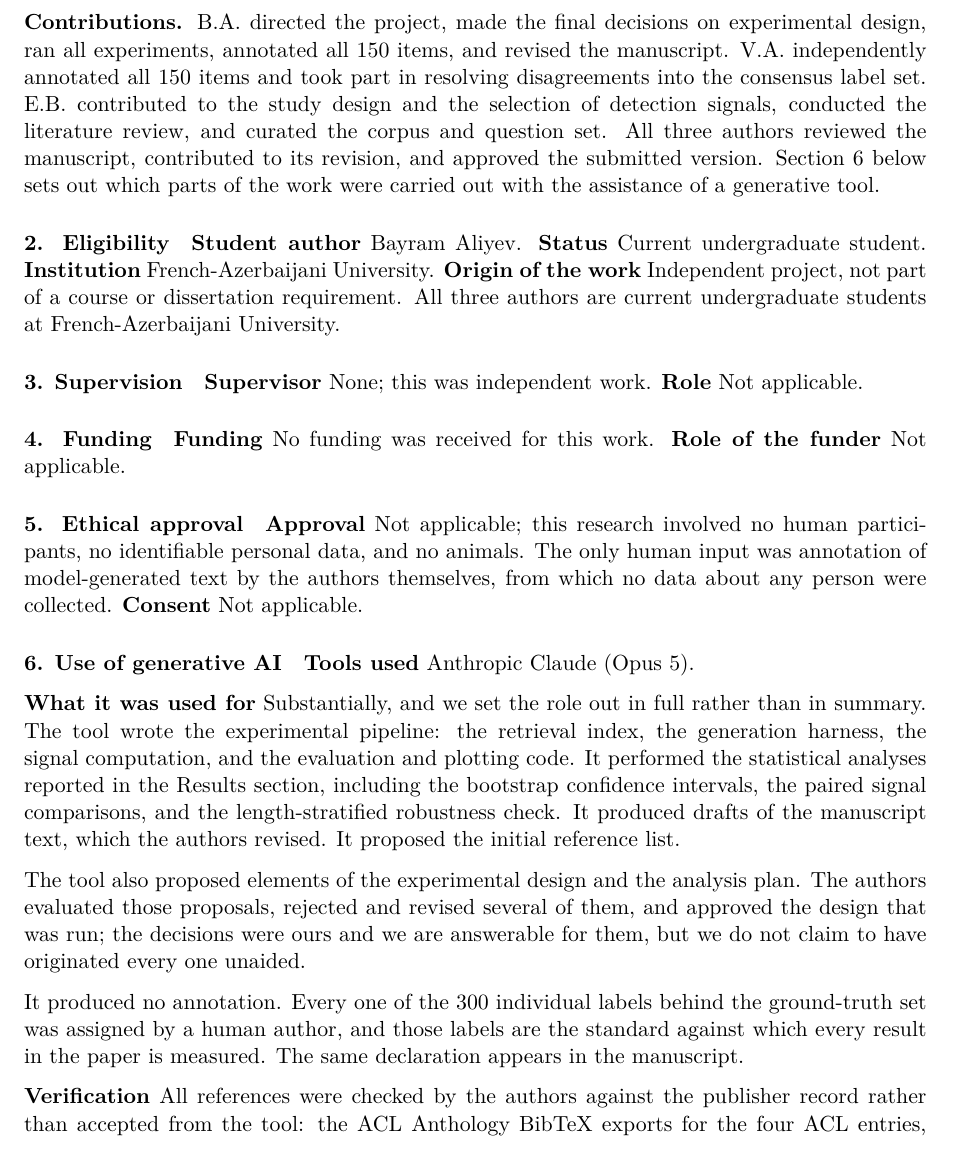
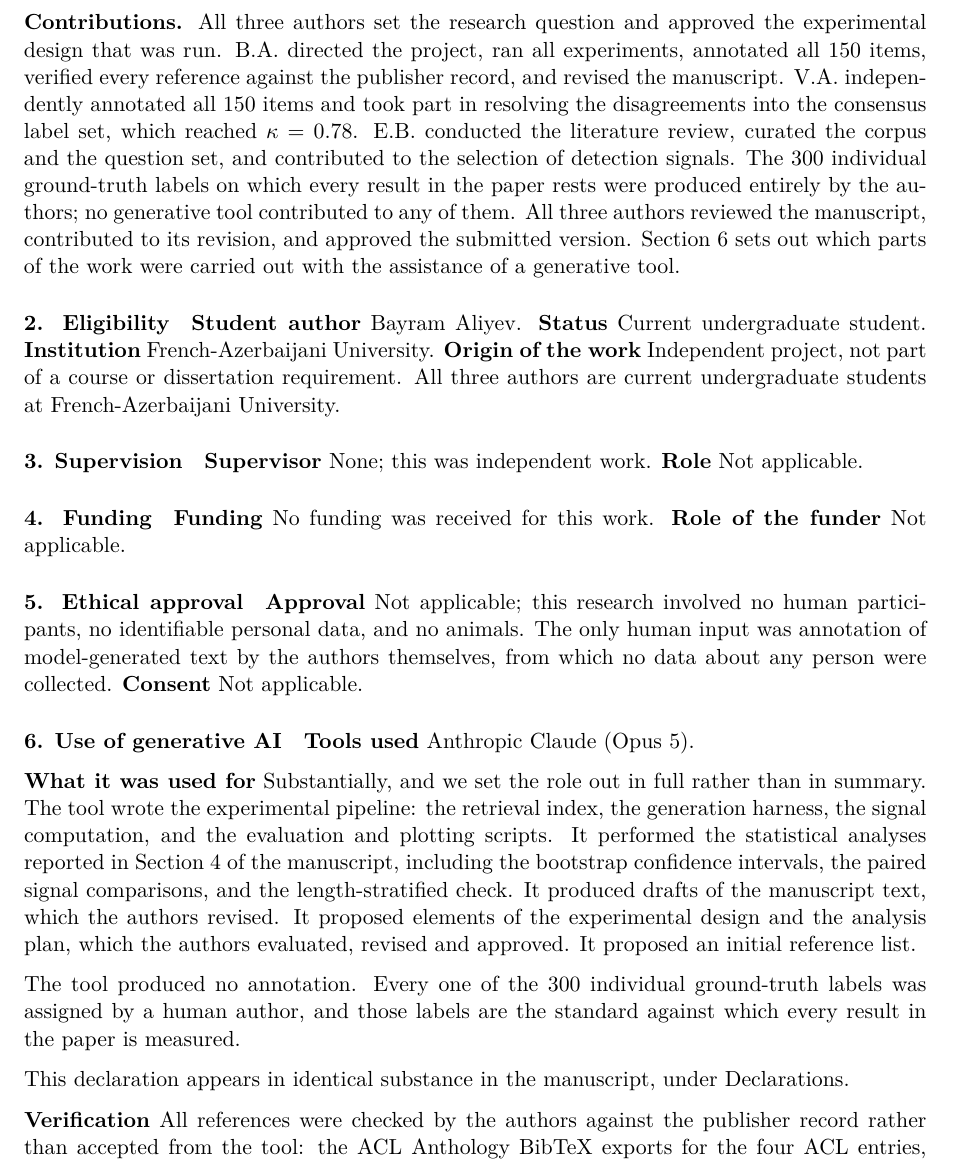
Before and after one commit to Bayrii/hallucination-research, a LaTeX document (cover_letter.tex): part of page 2 of 3, cut at the place of the change. Compiled offline with pdfLaTeX.

Commit message:
Reviewer revisions: state the human contribution positively; align declarations
Two points from review, both about authorship rather than the science.

1. Contributions was written defensively. The AI declaration attributed a great
   deal to the tool while the human role was framed as what the tool did NOT do,
   leaving an editor applying COPE criteria to reconstruct substantive
   authorship from a negative. It now states it directly: all three authors set
   the research question and approved the design; B.A. ran the experiments,
   annotated all 150 items, verified every reference and revised the manuscript;
   V.A. annotated all 150 independently and helped resolve to kappa 0.78; E.B.
   ran the literature review, curated the corpus and question set and
   contributed to signal selection. The 300 ground-truth labels on which every
   result rests were produced entirely by the authors.

   The same positive framing now appears in the manuscript declaration, which
   previously ended on "two things the tool did not do".

2. The declaration appears in both documents and the two must agree. Aligned the
   wording: both now name the pipeline components, the specific analyses, the
   design proposals, the reference list, and state that no label came from a
   tool. The manuscript now also gives the 300-label figure the cover letter
   uses, so the two cannot be read as describing different amounts of work.

Co-Authored-By: Claude Opus 5 <noreply@anthropic.com>

```diff
--- a/cover_letter.tex
+++ b/cover_letter.tex
@@ -85,15 +85,19 @@ eliyevveliyeddin3@gmail.com\\
 \textbf{Author 3} Emin Bayramov, French-Azerbaijani University,
 eminbayka0006@gmail.com
 
-\textbf{Contributions.} B.A. directed the project, made the final decisions on
-experimental design, ran all experiments, annotated all 150 items, and revised
-the manuscript. V.A. independently annotated all 150 items and took part in
-resolving disagreements into the consensus label set. E.B. contributed to the
-study design and the selection of detection signals, conducted the literature
-review, and curated the corpus and question set. All three authors reviewed the
-manuscript, contributed to its revision, and approved the submitted version.
-Section~6 below sets out which parts of the work were carried out with the
-assistance of a generative tool.
+\textbf{Contributions.} All three authors set the research question and approved
+the experimental design that was run. B.A. directed the project, ran all
+experiments, annotated all 150 items, verified every reference against the
+publisher record, and revised the manuscript. V.A. independently annotated all
+150 items and took part in resolving the disagreements into the consensus label
+set, which reached $\kappa = 0.78$. E.B. conducted the literature review,
+curated the corpus and the question set, and contributed to the selection of
+detection signals. The 300 individual ground-truth labels on which every result
+in the paper rests were produced entirely by the authors; no generative tool
+contributed to any of them. All three authors reviewed the manuscript,
+contributed to its revision, and approved the submitted version. Section~6 sets
+out which parts of the work were carried out with the assistance of a generative
+tool.
 
 \paragraph{2. Eligibility}
 \textbf{Student author} Bayram Aliyev.
@@ -124,21 +128,19 @@ data about any person were collected.
 \textbf{What it was used for} Substantially, and we set the role out in full
 rather than in summary. The tool wrote the experimental pipeline: the retrieval
 index, the generation harness, the signal computation, and the evaluation and
-plotting code. It performed the statistical analyses reported in the Results
-section, including the bootstrap confidence intervals, the paired signal
-comparisons, and the length-stratified robustness check. It produced drafts of
-the manuscript text, which the authors revised. It proposed the initial
-reference list.
+plotting scripts. It performed the statistical analyses reported in Section~4 of
+the manuscript, including the bootstrap confidence intervals, the paired signal
+comparisons, and the length-stratified check. It produced drafts of the
+manuscript text, which the authors revised. It proposed elements of the
+experimental design and the analysis plan, which the authors evaluated, revised
+and approved. It proposed an initial reference list.
 
-The tool also proposed elements of the experimental design and the analysis
-plan. The authors evaluated those proposals, rejected and revised several of
-them, and approved the design that was run; the decisions were ours and we are
-answerable for them, but we do not claim to have originated every one unaided.
+The tool produced no annotation. Every one of the 300 individual ground-truth
+labels was assigned by a human author, and those labels are the standard against
+which every result in the paper is measured.
 
-It produced no annotation. Every one of the 300 individual labels behind the
-ground-truth set was assigned by a human author, and those labels are the
-standard against which every result in the paper is measured. The same
-declaration appears in the manuscript.
+This declaration appears in identical substance in the manuscript, under
+Declarations.
 
 \textbf{Verification} All references were checked by the authors against the
 publisher record rather than accepted from the tool: the ACL Anthology BibTeX
```
Also changed, not shown: paper.tex (+9 -5 lines).
